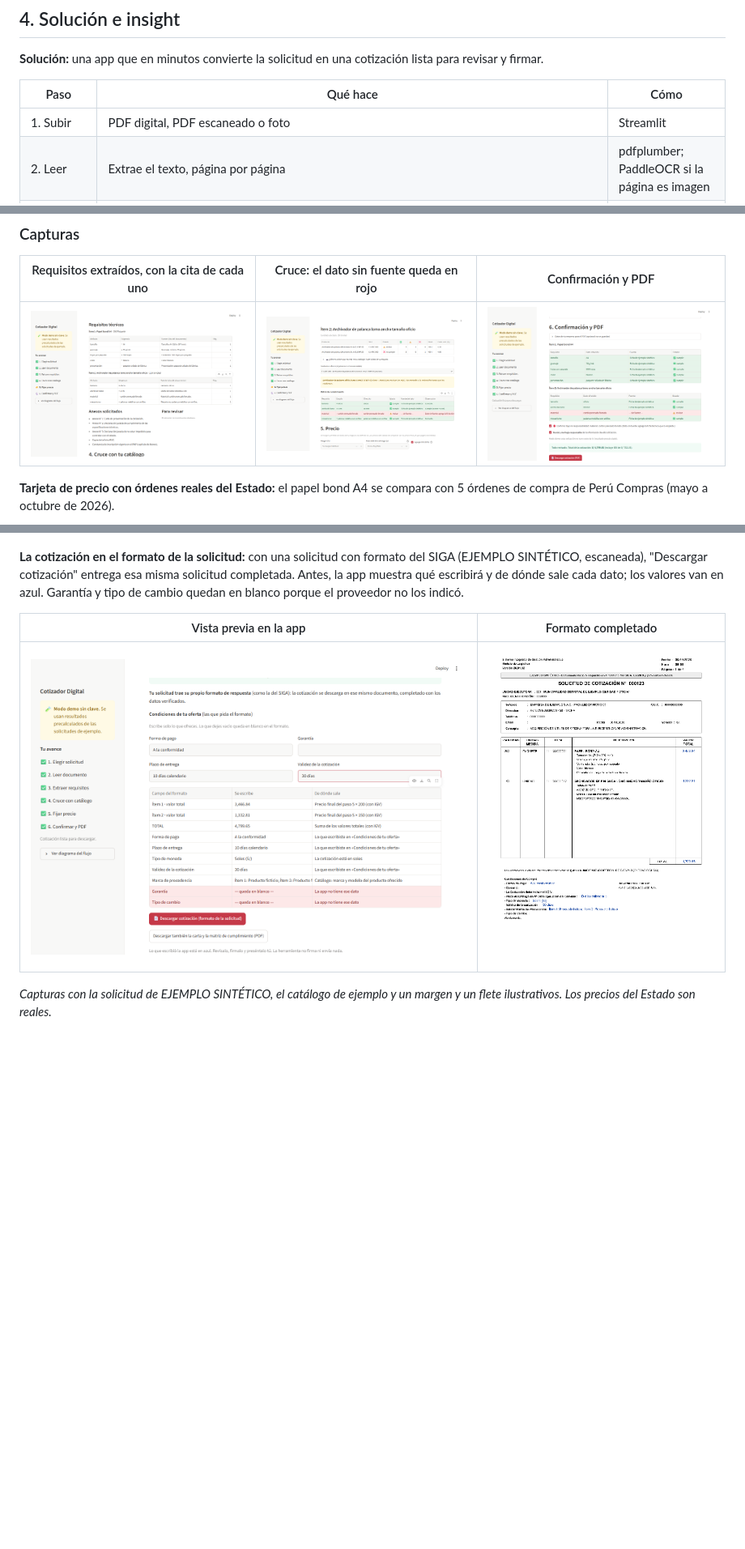
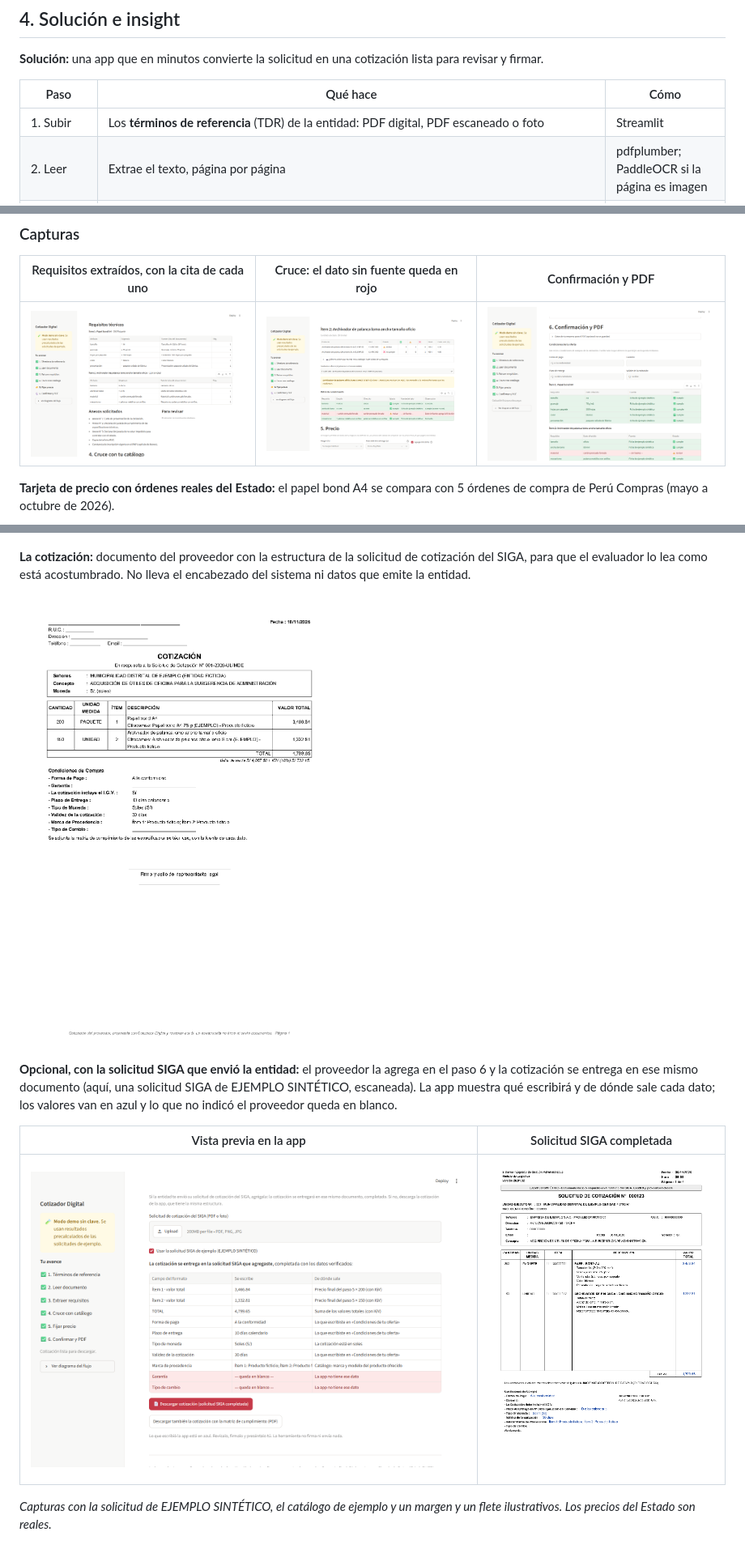
Before and after one commit to IvettexMamani/Cotizador_digital, a Markdown page: README.md, 3 parts joined by grey strips. Shown at 81% size. Drawn GitHub-style; pictures changed too: docs/capturas/01_requisitos.png, docs/capturas/02_matriz.png, docs/capturas/03_confirmacion_pdf.png; blank space fills up the shorter version.

```diff
--- a/README.md
+++ b/README.md
@@ -38,7 +38,7 @@ Todo se hace a mano, con Word y Excel. **Muchas solicitudes quedan sin responder
 
 | Paso | Qué hace | Cómo |
 |---|---|---|
-| 1. Subir | PDF digital, PDF escaneado o foto | Streamlit |
+| 1. Subir | Los **términos de referencia** (TDR) de la entidad: PDF digital, PDF escaneado o foto | Streamlit |
 | 2. Leer | Extrae el texto, página por página | pdfplumber; PaddleOCR si la página es imagen |
 | 3. Extraer | Entidad, objeto, ítems, requisitos técnicos (atributo, operador, valor, unidad), plazo, lugar, fecha límite y anexos, **con la cita y la página de cada requisito** | LLM con salida estructurada + Pydantic |
 | 4. Cruzar | Cada requisito contra el catálogo del proveedor, **que puede subir su propio catálogo** (CSV o Excel, con plantilla descargable): ✅ cumple, ⚠️ revisar o ❌ no cumple, con la fuente de cada dato. Ordena los productos por estado, stock y costo. **Si el bien no está en el catálogo**, el proveedor sube la foto de su etiqueta: el OCR lee lo impreso y se verifica igual, y lo que no se lee queda en rojo | pandas, PaddleOCR |
@@ -87,7 +87,11 @@ La demo funciona **sin clave de API** (modo demo): usa el resultado precalculado
 
 ![Subir el catálogo propio](docs/capturas/06_subir_catalogo.png)
 
-**La cotización en el formato de la solicitud:** con una solicitud con formato del SIGA (EJEMPLO SINTÉTICO, escaneada), "Descargar cotización" entrega esa misma solicitud completada. Antes, la app muestra qué escribirá y de dónde sale cada dato; los valores van en azul. Garantía y tipo de cambio quedan en blanco porque el proveedor no los indicó.
+**La cotización:** documento del proveedor con la estructura de la solicitud de cotización del SIGA, para que el evaluador lo lea como está acostumbrado. No lleva el encabezado del sistema ni datos que emite la entidad.
 
-| Vista previa en la app | Formato completado |
+![Cotización con la estructura del SIGA](docs/capturas/09_cotizacion_pdf.png)
+
+**Opcional, con la solicitud SIGA que envió la entidad:** el proveedor la agrega en el paso 6 y la cotización se entrega en ese mismo documento (aquí, una solicitud SIGA de EJEMPLO SINTÉTICO, escaneada). La app muestra qué escribirá y de dónde sale cada dato; los valores van en azul y lo que no indicó el proveedor queda en blanco.
+
+| Vista previa en la app | Solicitud SIGA completada |
 |---|---|
```
Also changed, not shown: other parts of README.md (+3 -3 lines), CLAUDE.md (+3 -3 lines), docs/agente.md (+1 -0 lines), 9 other files.
